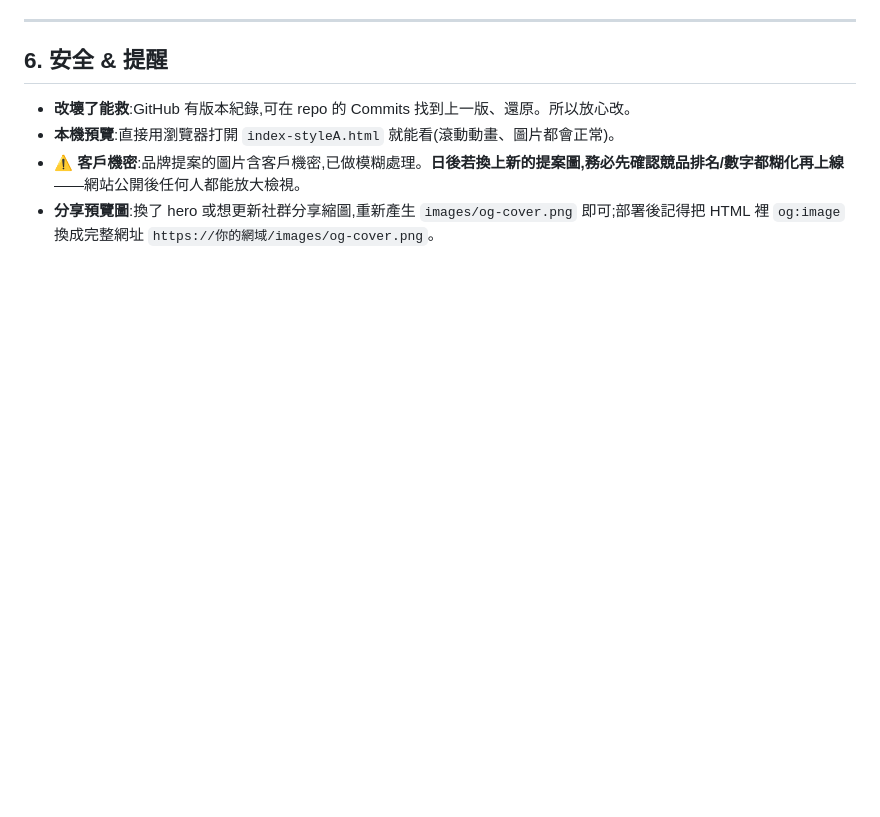
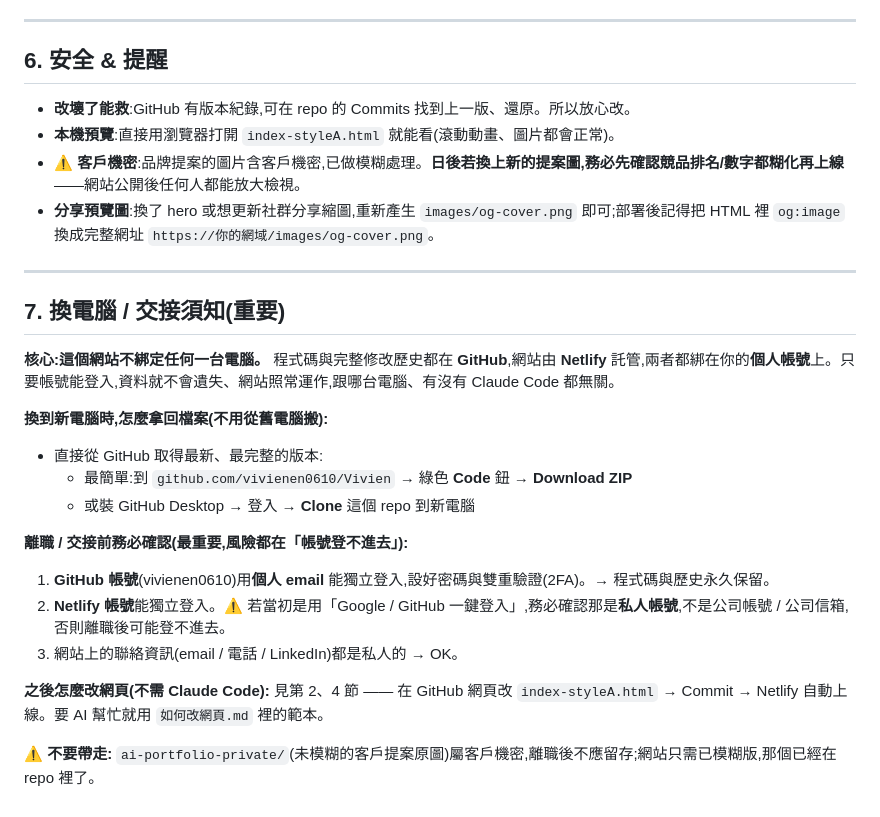
Before and after one commit to vivienen0610/Vivien-portfolio-v1, a Markdown page: README.md, the part around the change. Drawn GitHub-style; blank space fills up the shorter version.

Commit message:
README 新增第 7 節：換電腦 / 交接須知（帳號、取回檔案、機密提醒）
Co-Authored-By: Claude Opus 4.8 (1M context) <noreply@anthropic.com>

```diff
--- a/README.md
+++ b/README.md
@@ -96,3 +96,23 @@
 - **本機預覽**:直接用瀏覽器打開 `index-styleA.html` 就能看(滾動動畫、圖片都會正常)。
 - ⚠️ **客戶機密**:品牌提案的圖片含客戶機密,已做模糊處理。**日後若換上新的提案圖,務必先確認競品排名/數字都糊化再上線**——網站公開後任何人都能放大檢視。
 - **分享預覽圖**:換了 hero 或想更新社群分享縮圖,重新產生 `images/og-cover.png` 即可;部署後記得把 HTML 裡 `og:image` 換成完整網址 `https://你的網域/images/og-cover.png`。
+
+---
+
+## 7. 換電腦 / 交接須知(重要)
+
+**核心:這個網站不綁定任何一台電腦。** 程式碼與完整修改歷史都在 **GitHub**,網站由 **Netlify** 託管,兩者都綁在你的**個人帳號**上。只要帳號能登入,資料就不會遺失、網站照常運作,跟哪台電腦、有沒有 Claude Code 都無關。
+
+**換到新電腦時,怎麼拿回檔案(不用從舊電腦搬):**
+- 直接從 GitHub 取得最新、最完整的版本:
+  - 最簡單:到 `github.com/vivienen0610/Vivien` → 綠色 **Code** 鈕 → **Download ZIP**
+  - 或裝 GitHub Desktop → 登入 → **Clone** 這個 repo 到新電腦
+
+**離職 / 交接前務必確認(最重要,風險都在「帳號登不進去」):**
+1. **GitHub 帳號**(vivienen0610)用**個人 email** 能獨立登入,設好密碼與雙重驗證(2FA)。→ 程式碼與歷史永久保留。
+2. **Netlify 帳號**能獨立登入。⚠️ 若當初是用「Google / GitHub 一鍵登入」,務必確認那是**私人帳號**,不是公司帳號 / 公司信箱,否則離職後可能登不進去。
+3. 網站上的聯絡資訊(email / 電話 / LinkedIn)都是私人的 → OK。
+
+**之後怎麼改網頁(不需 Claude Code):** 見第 2、4 節 —— 在 GitHub 網頁改 `index-styleA.html` → Commit → Netlify 自動上線。要 AI 幫忙就用 `如何改網頁.md` 裡的範本。
+
+**⚠️ 不要帶走:** `ai-portfolio-private/`(未模糊的客戶提案原圖)屬客戶機密,離職後不應留存;網站只需已模糊版,那個已經在 repo 裡了。
```
